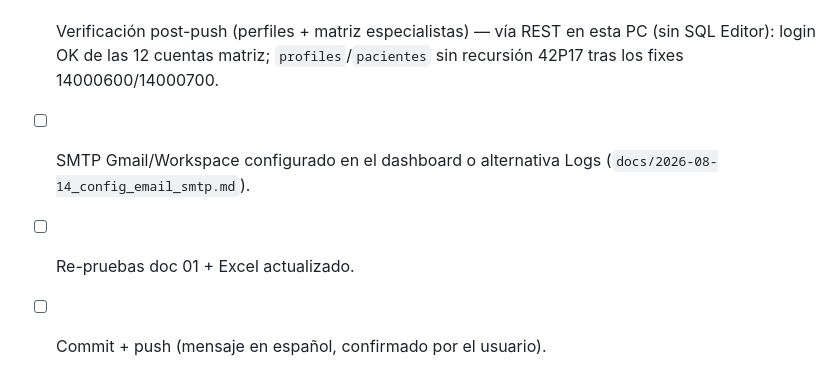
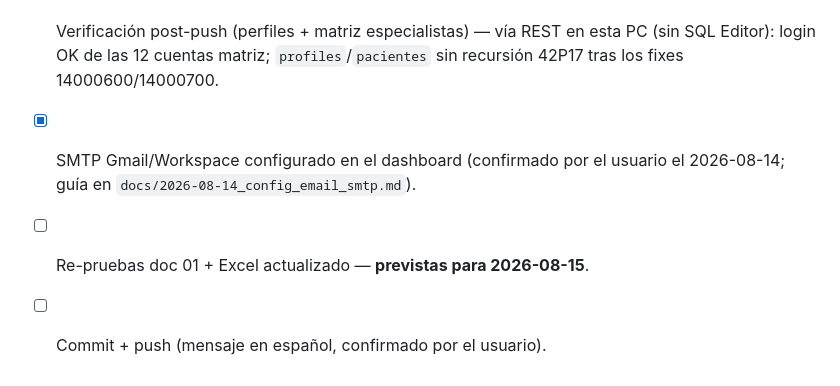
Before and after one commit to Strani-Beauty/EsteticaBellezaStrani, a Markdown page: docs/plans/2026-08-14_reprobar_auth_push_migraciones_backfill.md, the part around the change. Drawn GitHub-style.

Commit message:
Marca SMTP como configurado y re-pruebas previstas para mañana

```diff
--- a/docs/plans/2026-08-14_reprobar_auth_push_migraciones_backfill.md
+++ b/docs/plans/2026-08-14_reprobar_auth_push_migraciones_backfill.md
@@ -95,6 +95,6 @@ Nota: el embed `especialistas/profiles` es ambiguo (2 FKs) — la app usa `profi
 - [x] Migraciones `20260814000200_backfill_metadata_auth_users.sql` y `20260814000050_corregir_fk_medico_regente.sql` creadas.
 - [x] `supabase db push` aplicado (14000000 + 14000050 + 14000100 + 14000200).
 - [x] Verificación post-push (perfiles + matriz especialistas) — vía REST en esta PC (sin SQL Editor): login OK de las 12 cuentas matriz; `profiles`/`pacientes` sin recursión 42P17 tras los fixes 14000600/14000700.
-- [ ] SMTP Gmail/Workspace configurado en el dashboard o alternativa Logs (`docs/2026-08-14_config_email_smtp.md`).
-- [ ] Re-pruebas doc 01 + Excel actualizado.
+- [x] SMTP Gmail/Workspace configurado en el dashboard (confirmado por el usuario el 2026-08-14; guía en `docs/2026-08-14_config_email_smtp.md`).
+- [ ] Re-pruebas doc 01 + Excel actualizado — **previstas para 2026-08-15**.
 - [ ] Commit + push (mensaje en español, confirmado por el usuario).
```
